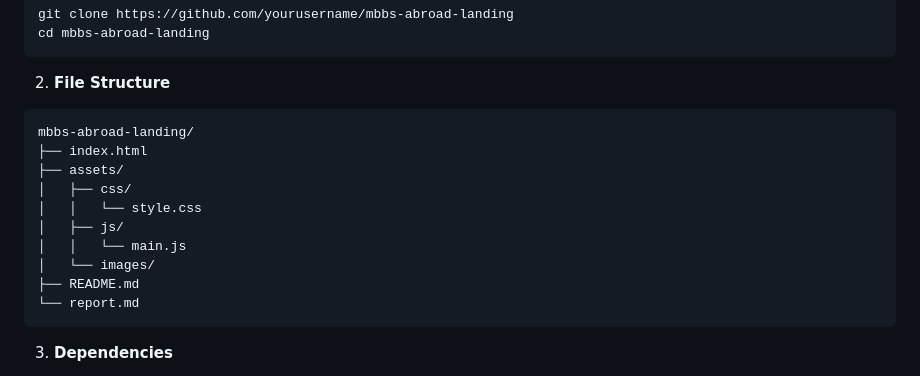
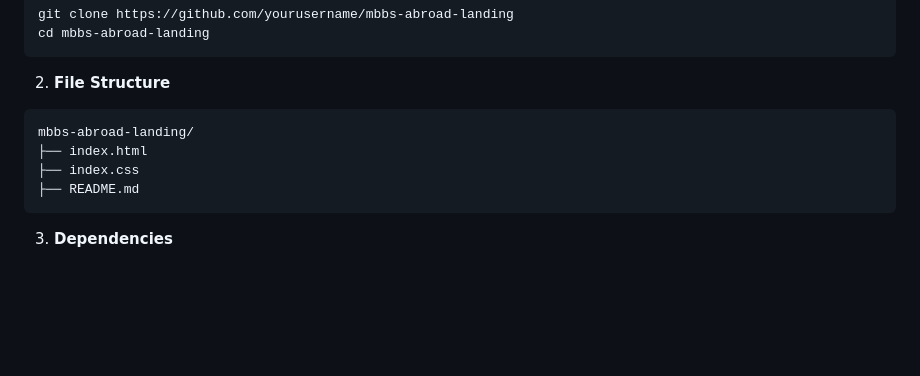
Before and after one commit to kintalisriharsha/landing_page, a Markdown page: readme.md, the part around the change. Drawn GitHub-style; blank space fills up the shorter version.

````diff
--- a/readme.md
+++ b/readme.md
@@ -15,14 +15,8 @@ cd mbbs-abroad-landing
 ```
 mbbs-abroad-landing/
 ├── index.html
-├── assets/
-│   ├── css/
-│   │   └── style.css
-│   ├── js/
-│   │   └── main.js
-│   └── images/
+├── index.css
 ├── README.md
-└── report.md
 ```
 
 3. **Dependencies**
````
